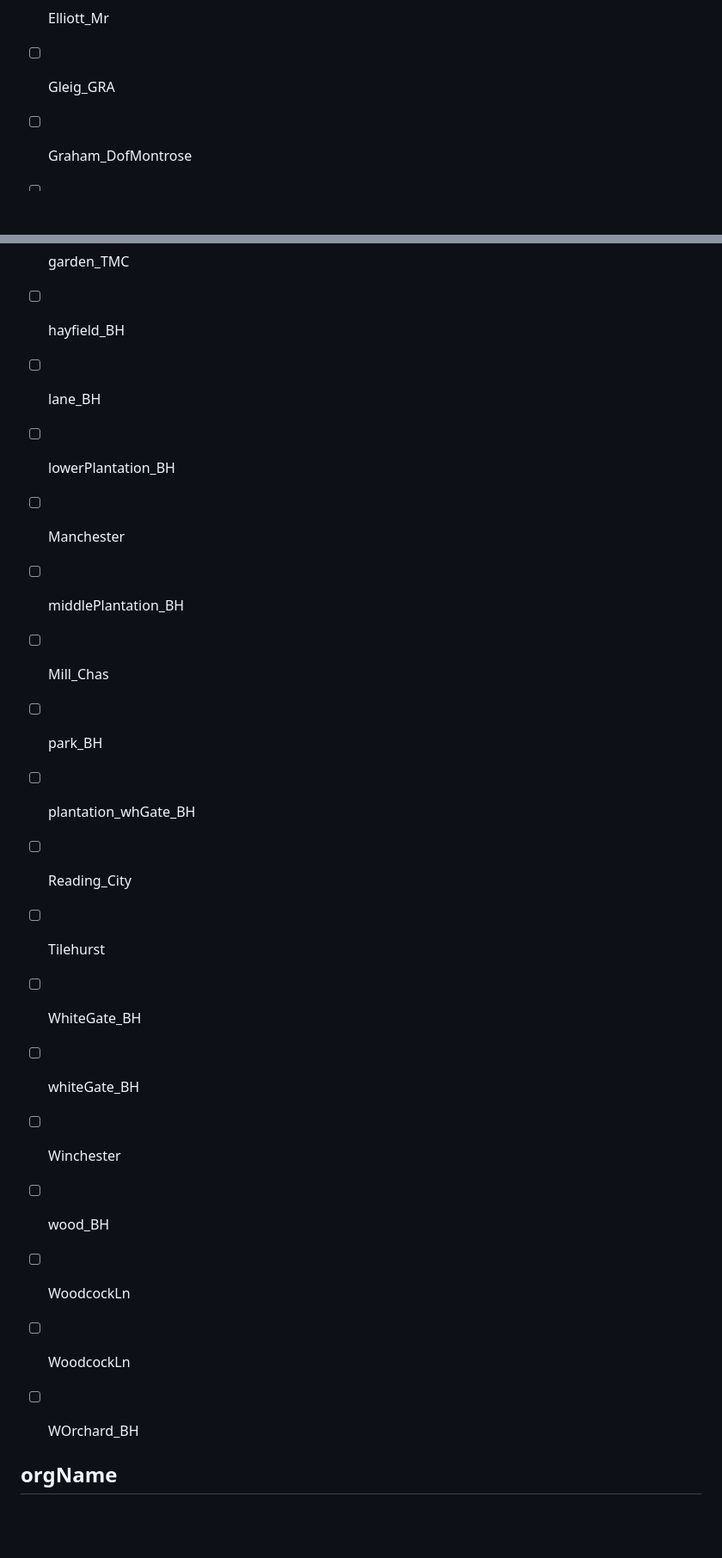
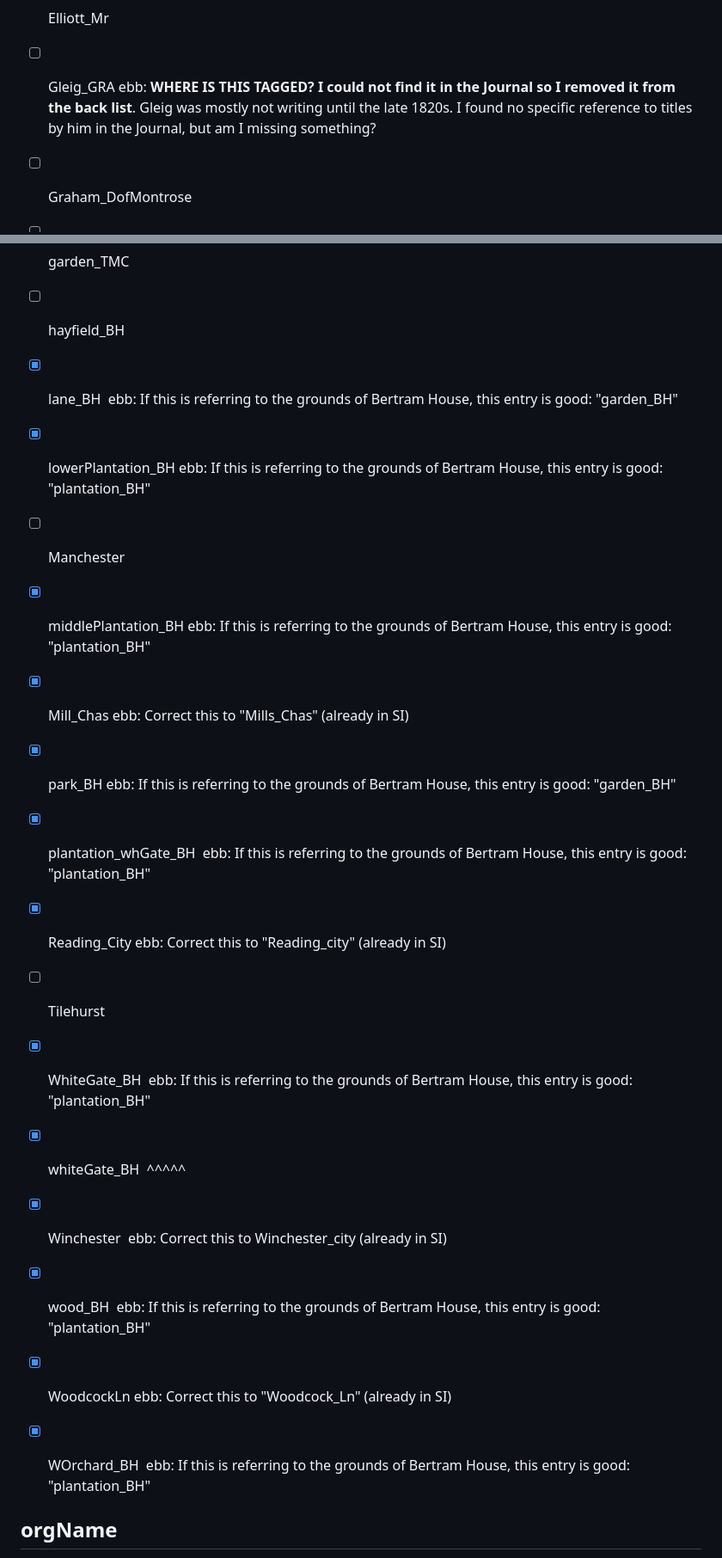
Before and after one commit to DigitalMitford/DM_Journal_1819-1823, a Markdown page: PossibleMissingSI.md, 2 parts joined by grey strips. Shown at 86% size. Rendered like a GitHub page; blank space fills up the shorter version.

```diff
--- a/PossibleMissingSI.md
+++ b/PossibleMissingSI.md
@@ -22,7 +17,7 @@ Possible Missing SI Mentioned throughout Journal
 - [ ] Deverell_Miss
 - [ ] Elliott_John
 - [ ] Elliott_Mr
-- [ ] Gleig_GRA
+- [ ] Gleig_GRA ebb: **WHERE IS THIS TAGGED? I could not find it in the Journal so I removed it from the back list**. Gleig was mostly not writing until the late 1820s. I found no specific reference to titles by him in the Journal, but am I missing something?
 - [ ] Graham_DofMontrose
 - [ ] Greene_Mr
 - [ ] Harley_Mr
@@ -108,22 +103,21 @@ others that we didn't trace yet. We actually created an umbrella entry for "Valp
 - [ ] fields_BH
 - [ ] garden_TMC
 - [ ] hayfield_BH
-- [ ] lane_BH
-- [ ] lowerPlantation_BH
+- [x] lane_BH  ebb: If this is referring to the grounds of Bertram House, this entry is good: "garden_BH"
+- [x] lowerPlantation_BH  ebb: If this is referring to the grounds of Bertram House, this entry is good: "plantation_BH"
 - [ ] Manchester
-- [ ] middlePlantation_BH
-- [ ] Mill_Chas
-- [ ] park_BH
-- [ ] plantation_whGate_BH
-- [ ] Reading_City
+- [x] middlePlantation_BH ebb: If this is referring to the grounds of Bertram House, this entry is good: "plantation_BH"
+- [x] Mill_Chas  ebb: Correct this to "Mills_Chas" (already in SI)
+- [x] park_BH  ebb: If this is referring to the grounds of Bertram House, this entry is good: "garden_BH"
+- [x] plantation_whGate_BH  ebb: If this is referring to the grounds of Bertram House, this entry is good: "plantation_BH"
+- [x] Reading_City  ebb: Correct this to "Reading_city" (already in SI)
 - [ ] Tilehurst
-- [ ] WhiteGate_BH
-- [ ] whiteGate_BH
-- [ ] Winchester
-- [ ] wood_BH
-- [ ] WoodcockLn
-- [ ] WoodcockLn
-- [ ] WOrchard_BH
+- [x] WhiteGate_BH  ebb: If this is referring to the grounds of Bertram House, this entry is good: "plantation_BH"
+- [x] whiteGate_BH  ^^^^^
+- [x] Winchester  ebb: Correct this to Winchester_city (already in SI)
+- [x] wood_BH  ebb: If this is referring to the grounds of Bertram House, this entry is good: "plantation_BH"
+- [x] WoodcockLn ebb: Correct this to "Woodcock_Ln" (already in SI)
+- [x] WOrchard_BH   ebb: If this is referring to the grounds of Bertram House, this entry is good: "plantation_BH"
 
 
 ## orgName
```
Also changed, not shown: other parts of PossibleMissingSI.md (+53 -58 lines).
